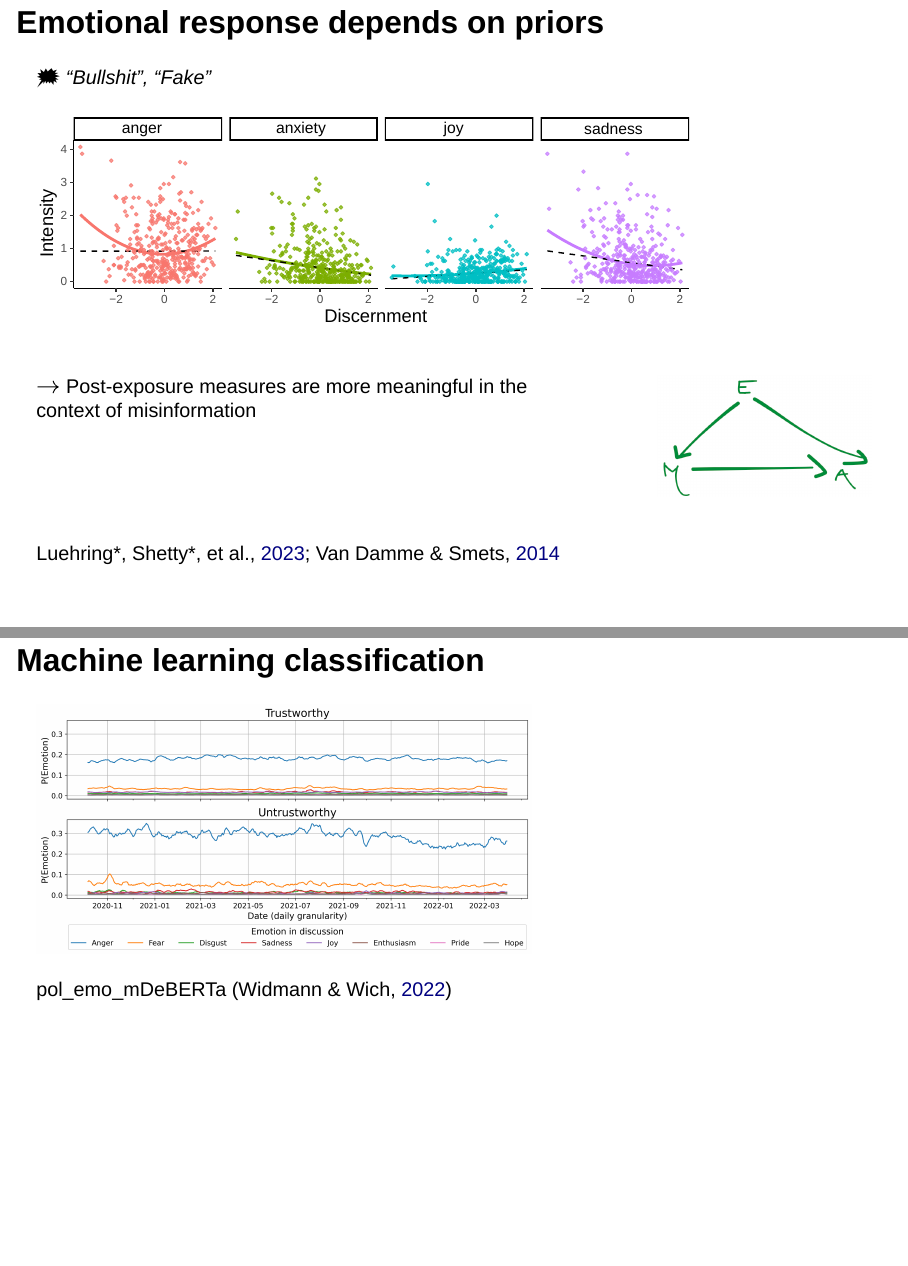
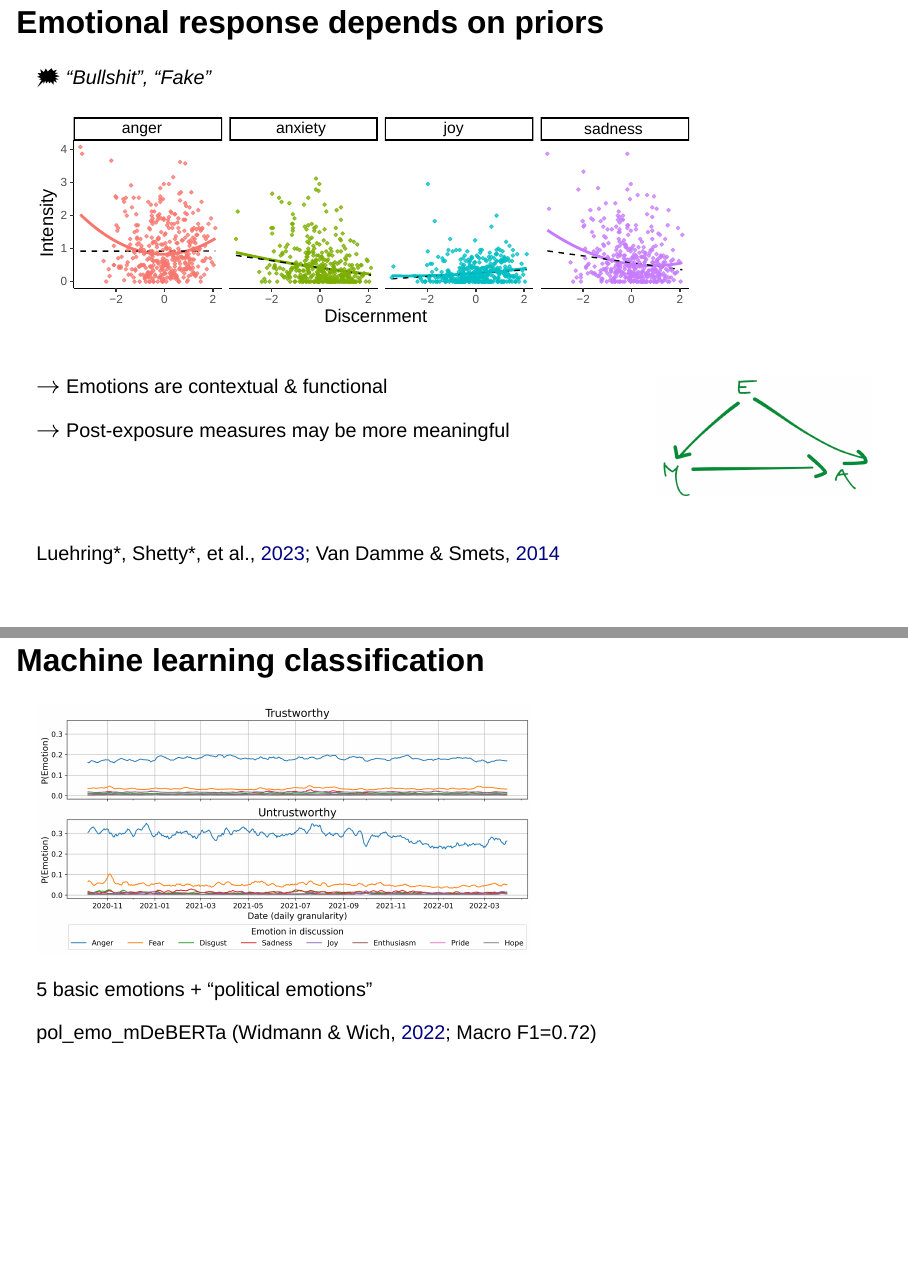
Before and after one commit to julaluehring/emotional-speech-workshop, a Quarto document (emotional-speech-workshop.qmd): pages 7 and 18 of 38, joined at a grey line. Rendered offline with R 4.5, knitr and Pandoc in place of Quarto, with nearby package versions; drawn as Slidy slides in place of the format the file asks for.

Commit message:
cosmetics

```diff
--- a/emotional-speech-workshop.qmd
+++ b/emotional-speech-workshop.qmd
@@ -149,8 +149,9 @@ But we also looked at the emotional response as a more immediate measure of emot
 
 ::: {.column width="70%"}
 
+$\rightarrow$ Emotions are contextual & functional
 
-$\rightarrow$ Post-exposure measures are more meaningful in the context of misinformation
+$\rightarrow$ Post-exposure measures may be more meaningful
 
 :::
 
@@ -404,7 +405,9 @@ We collected roughly 9 million twitter discussions where a German news domain wa
 
 ![](images/daily_emotions_rating_smoothed.png){width="600"}
 
-pol_emo_mDeBERTa (Widmann & Wich, [2022](https://doi.org/10.1017/pan.2022.15))
+5 basic emotions + "political emotions"
+
+pol_emo_mDeBERTa (Widmann & Wich, [2022](https://doi.org/10.1017/pan.2022.15); Macro F1=0.72)
 
 
 ::: notes
```
Also changed, not shown: index.html.
